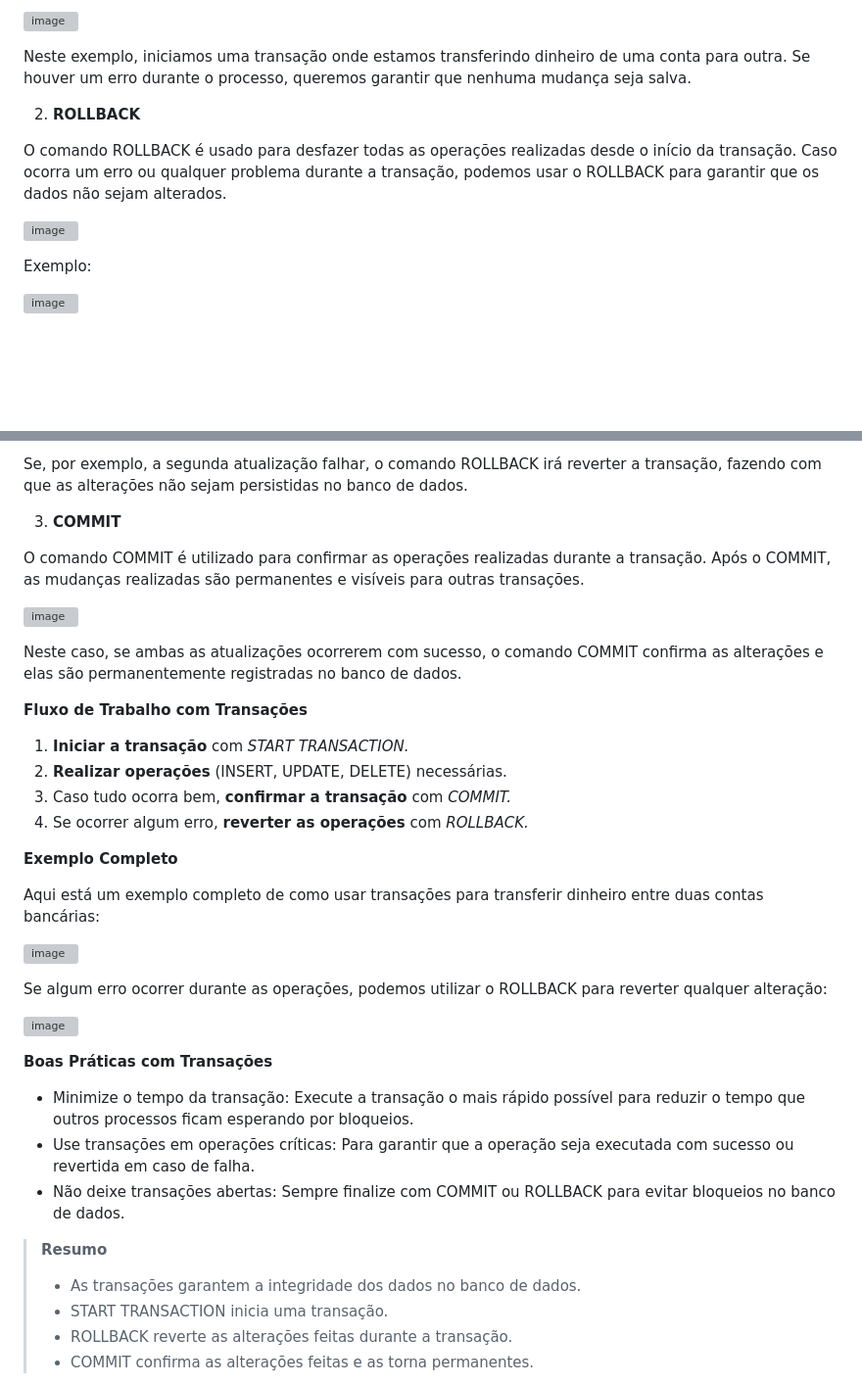
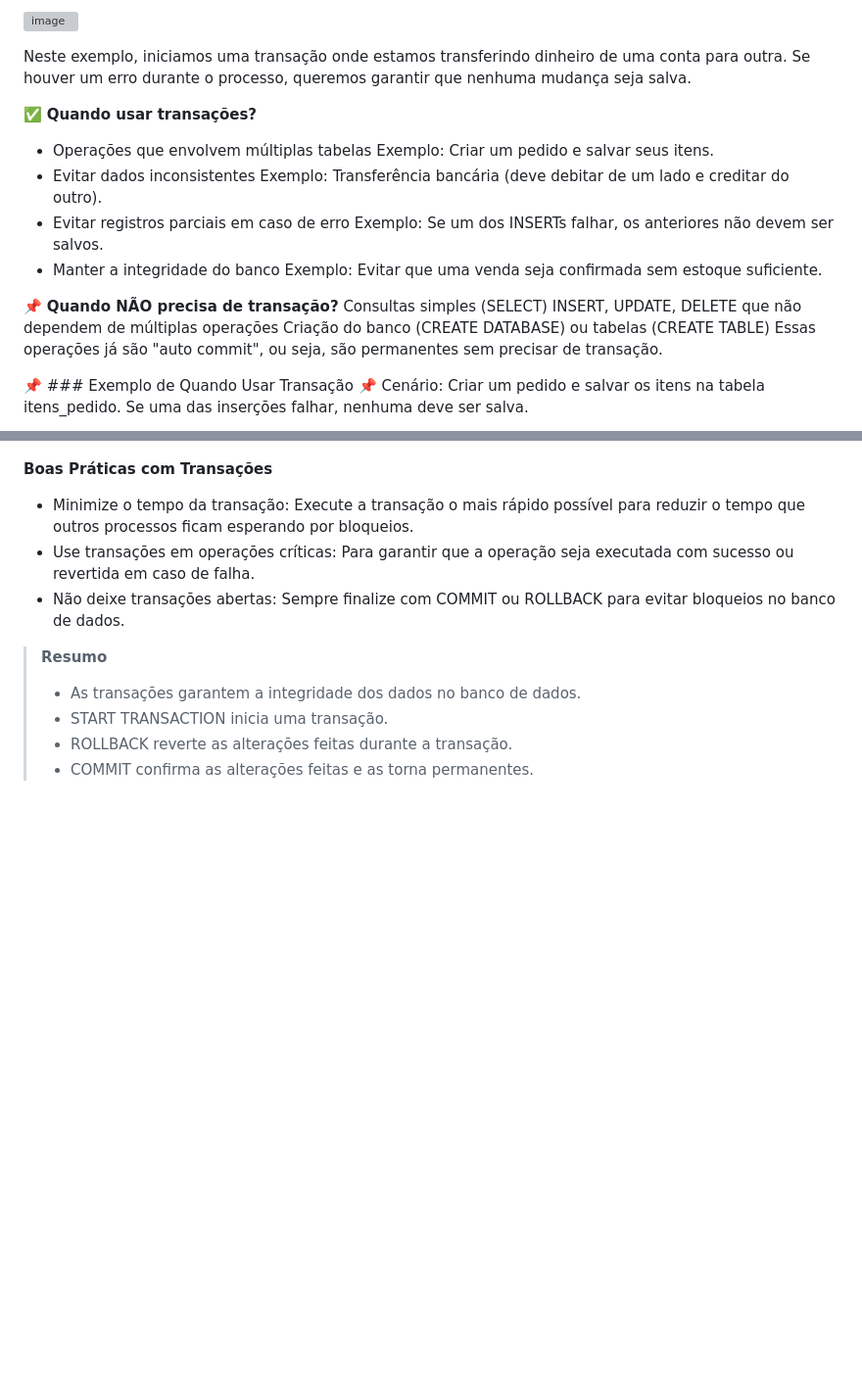
Before and after one commit to Midssouza/ProgramadoresDoAmanha, a Markdown page: M3/A12/Transações em MySQL.md, 2 parts joined by grey strips. Shown: that part at 98% size. Drawn GitHub-style; blank space fills up the shorter version; grey boxes are pictures that could not be loaded.

```diff
--- a/M3/A12/Transações em MySQL.md
+++ b/M3/A12/Transações em MySQL.md
@@ -30,15 +30,25 @@ Exemplo:
 
 Neste exemplo, iniciamos uma transação onde estamos transferindo dinheiro de uma conta para outra. Se houver um erro durante o processo, queremos garantir que nenhuma mudança seja salva.
 
-2. **ROLLBACK**
 
-O comando ROLLBACK é usado para desfazer todas as operações realizadas desde o início da transação. Caso ocorra um erro ou qualquer problema durante a transação, podemos usar o ROLLBACK para garantir que os dados não sejam alterados.
+✅ **Quando usar transações?**
+ * Operações que envolvem múltiplas tabelas
+Exemplo: Criar um pedido e salvar seus itens.
+* Evitar dados inconsistentes
+Exemplo: Transferência bancária (deve debitar de um lado e creditar do outro).
+* Evitar registros parciais em caso de erro
+Exemplo: Se um dos INSERTs falhar, os anteriores não devem ser salvos.
+* Manter a integridade do banco
+Exemplo: Evitar que uma venda seja confirmada sem estoque suficiente.
 
 
-![image](https://github.com/user-attachments/assets/76a7d5f1-1eac-419c-ae67-aa5f2f9fd9ae)
-
-Exemplo:
+📌 **Quando NÃO precisa de transação?**
+Consultas simples (SELECT)
+INSERT, UPDATE, DELETE que não dependem de múltiplas operações
+Criação do banco (CREATE DATABASE) ou tabelas (CREATE TABLE)
+Essas operações já são "auto commit", ou seja, são permanentes sem precisar de transação.
 
 
-![image](https://github.com/user-attachments/assets/2a97ec27-2bb3-4578-ba63-a43c67817ce0)
+📌 ### Exemplo de Quando Usar Transação
+📌 Cenário: Criar um pedido e salvar os itens na tabela itens_pedido. Se uma das inserções falhar, nenhuma deve ser salva.
 
@@ -45,32 +56,4 @@ Exemplo:
 
-Se, por exemplo, a segunda atualização falhar, o comando ROLLBACK irá reverter a transação, fazendo com que as alterações não sejam persistidas no banco de dados.
-
-3. **COMMIT**
-
-O comando COMMIT é utilizado para confirmar as operações realizadas durante a transação. Após o COMMIT, as mudanças realizadas são permanentes e visíveis para outras transações.
-
-
-![image](https://github.com/user-attachments/assets/3f889a0b-1e6a-48c2-ab19-44a2f09279de)
-
-Neste caso, se ambas as atualizações ocorrerem com sucesso, o comando COMMIT confirma as alterações e elas são permanentemente registradas no banco de dados.
-
-**Fluxo de Trabalho com Transações**
-
-1. **Iniciar a transação**  com *START TRANSACTION.*
-2. **Realizar operações** (INSERT, UPDATE, DELETE) necessárias.
-3. Caso tudo ocorra bem, **confirmar a transação** com *COMMIT.*
-4. Se ocorrer algum erro, **reverter as operações** com *ROLLBACK.*
-
-**Exemplo Completo**
-
-Aqui está um exemplo completo de como usar transações para transferir dinheiro entre duas contas bancárias:
-
-![image](https://github.com/user-attachments/assets/d807bc05-0442-4326-af52-b5daa4cc63e1)
-
-Se algum erro ocorrer durante as operações, podemos utilizar o ROLLBACK para reverter qualquer alteração:
-
-
-![image](https://github.com/user-attachments/assets/0df20369-a667-48f7-9152-083062a4c769)
 
 **Boas Práticas com Transações**
 
```
Also changed, not shown: other parts of M3/A12/Transações em MySQL.md (+1 -0 lines).
